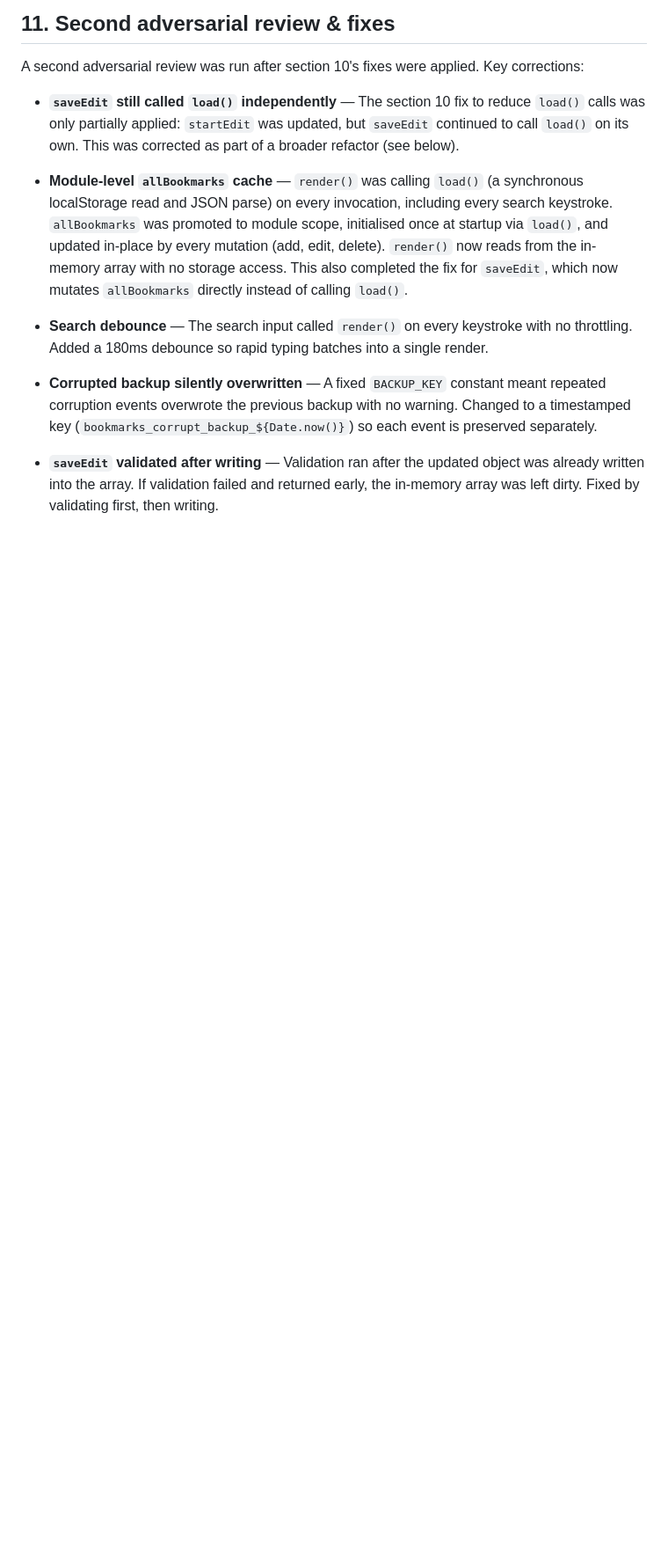
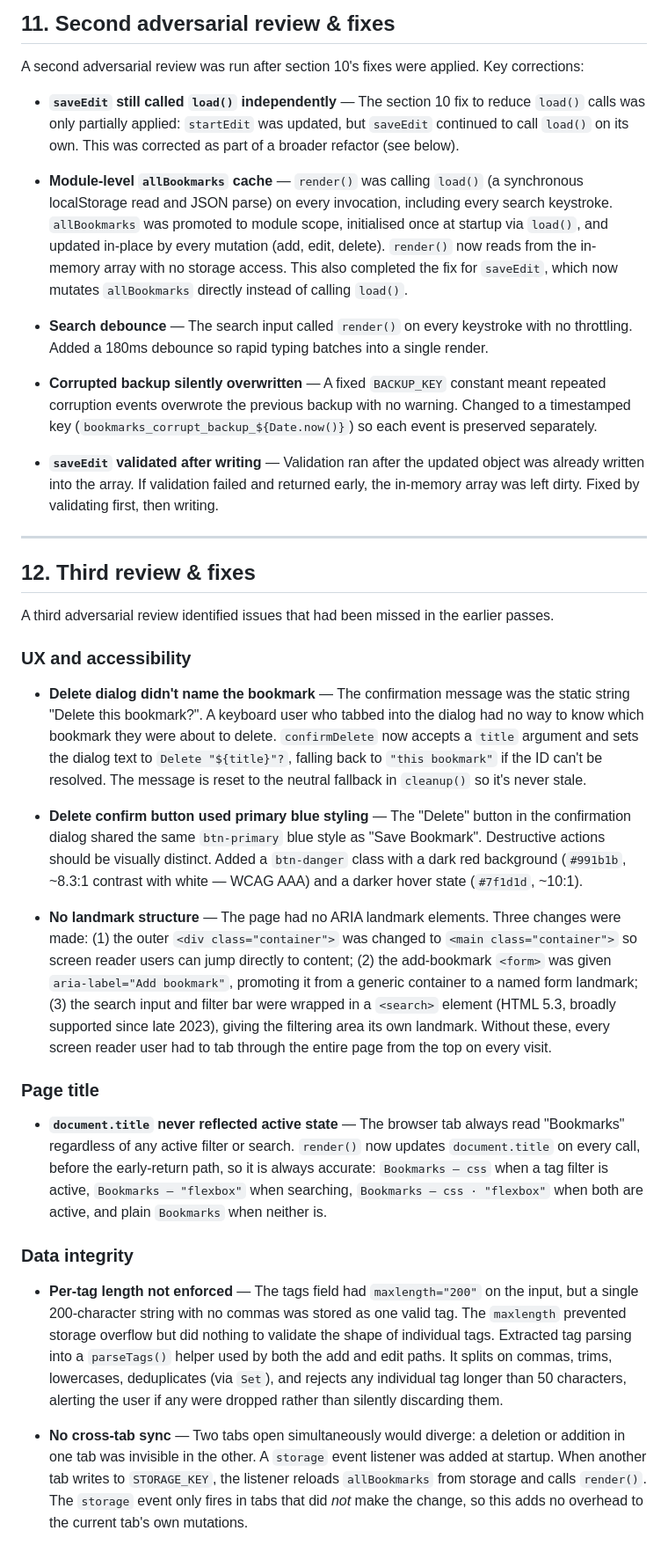
Before and after one commit to hoardinghopes/guild-portfolio, a Markdown page: bookmark-manager/process.md, the part around the change. Shown at 88% size. GitHub-like rendering; blank space fills up the shorter version.

Commit message:
Update process.md to record review changes.

```diff
--- a/bookmark-manager/process.md
+++ b/bookmark-manager/process.md
@@ -202,3 +202,27 @@ A second adversarial review was run after section 10's fixes were applied. Key c
 - **Corrupted backup silently overwritten** — A fixed `BACKUP_KEY` constant meant repeated corruption events overwrote the previous backup with no warning. Changed to a timestamped key (`bookmarks_corrupt_backup_${Date.now()}`) so each event is preserved separately.
 
 - **`saveEdit` validated after writing** — Validation ran after the updated object was already written into the array. If validation failed and returned early, the in-memory array was left dirty. Fixed by validating first, then writing.
+
+---
+
+## 12. Third review & fixes
+
+A third adversarial review identified issues that had been missed in the earlier passes.
+
+### UX and accessibility
+
+- **Delete dialog didn't name the bookmark** — The confirmation message was the static string "Delete this bookmark?". A keyboard user who tabbed into the dialog had no way to know which bookmark they were about to delete. `confirmDelete` now accepts a `title` argument and sets the dialog text to `Delete "${title}"?`, falling back to `"this bookmark"` if the ID can't be resolved. The message is reset to the neutral fallback in `cleanup()` so it's never stale.
+
+- **Delete confirm button used primary blue styling** — The "Delete" button in the confirmation dialog shared the same `btn-primary` blue style as "Save Bookmark". Destructive actions should be visually distinct. Added a `btn-danger` class with a dark red background (`#991b1b`, ~8.3:1 contrast with white — WCAG AAA) and a darker hover state (`#7f1d1d`, ~10:1).
+
+- **No landmark structure** — The page had no ARIA landmark elements. Three changes were made: (1) the outer `<div class="container">` was changed to `<main class="container">` so screen reader users can jump directly to content; (2) the add-bookmark `<form>` was given `aria-label="Add bookmark"`, promoting it from a generic container to a named form landmark; (3) the search input and filter bar were wrapped in a `<search>` element (HTML 5.3, broadly supported since late 2023), giving the filtering area its own landmark. Without these, every screen reader user had to tab through the entire page from the top on every visit.
+
+### Page title
+
+- **`document.title` never reflected active state** — The browser tab always read "Bookmarks" regardless of any active filter or search. `render()` now updates `document.title` on every call, before the early-return path, so it is always accurate: `Bookmarks — css` when a tag filter is active, `Bookmarks — "flexbox"` when searching, `Bookmarks — css · "flexbox"` when both are active, and plain `Bookmarks` when neither is.
+
+### Data integrity
+
+- **Per-tag length not enforced** — The tags field had `maxlength="200"` on the input, but a single 200-character string with no commas was stored as one valid tag. The `maxlength` prevented storage overflow but did nothing to validate the shape of individual tags. Extracted tag parsing into a `parseTags()` helper used by both the add and edit paths. It splits on commas, trims, lowercases, deduplicates (via `Set`), and rejects any individual tag longer than 50 characters, alerting the user if any were dropped rather than silently discarding them.
+
+- **No cross-tab sync** — Two tabs open simultaneously would diverge: a deletion or addition in one tab was invisible in the other. A `storage` event listener was added at startup. When another tab writes to `STORAGE_KEY`, the listener reloads `allBookmarks` from storage and calls `render()`. The `storage` event only fires in tabs that did *not* make the change, so this adds no overhead to the current tab's own mutations.
```
